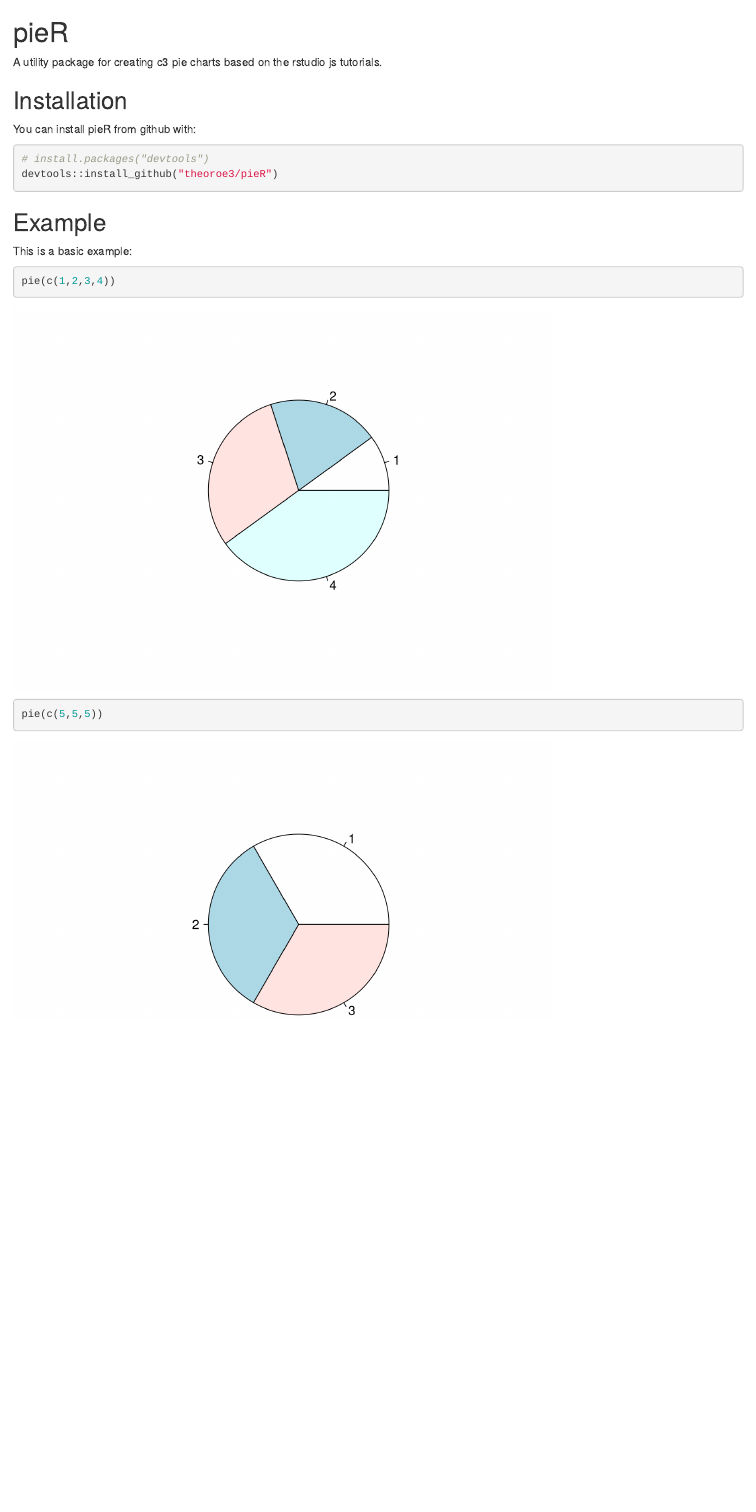
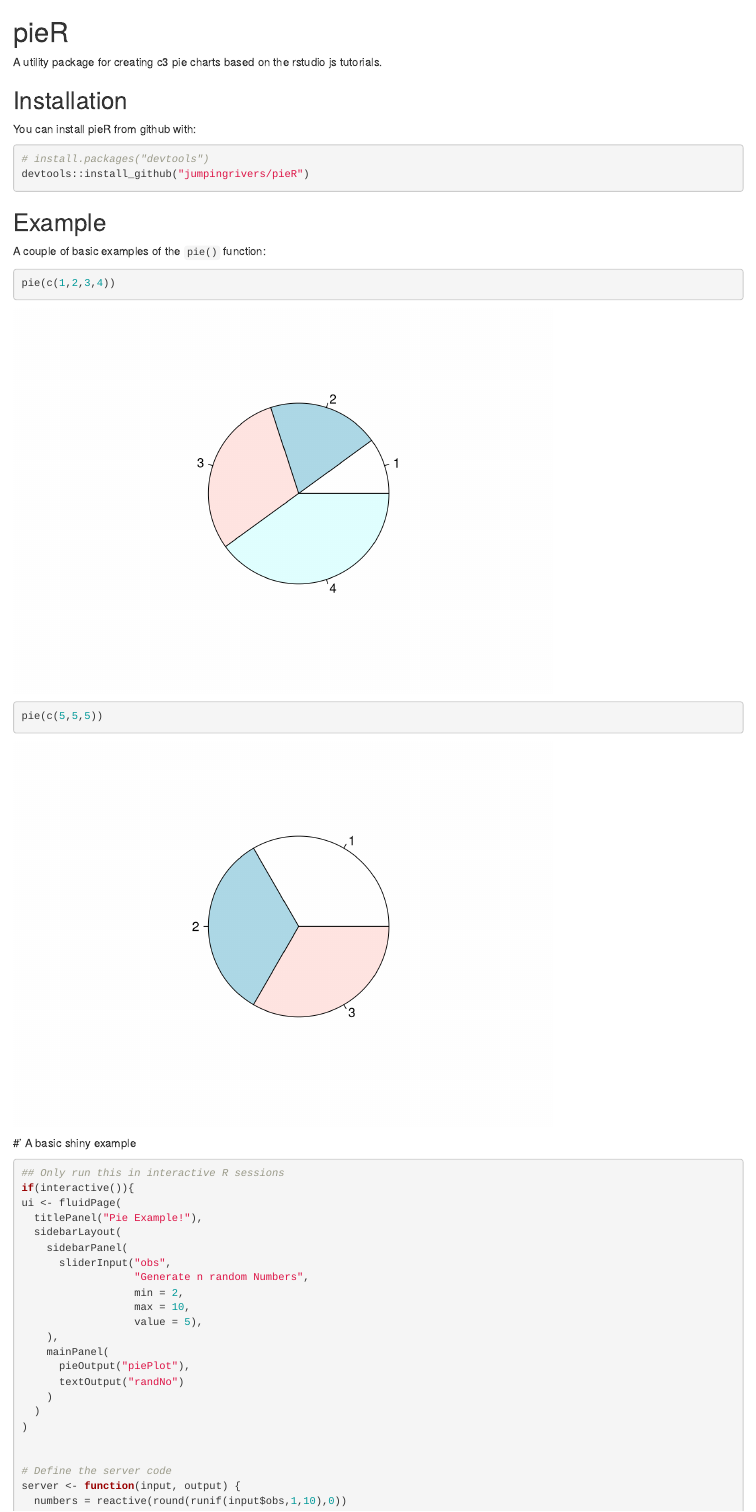
Before and after one commit to jumpingrivers/pieR, an R Markdown document (README.Rmd): the page in a window 1100 px wide, from its top. Rendered offline with R 4.5, knitr and Pandoc, with nearby package versions; badge pictures from the web are left out.

Commit message:
added very basic shiny example to documentation and readme

````diff
--- a/README.Rmd
+++ b/README.Rmd
@@ -10,15 +10,42 @@
 
 ```{r gh-installation, eval = FALSE}
 # install.packages("devtools")
-devtools::install_github("theoroe3/pieR")
+devtools::install_github("jumpingrivers/pieR")
 ```
 
 ## Example
 
-This is a basic example:
+A couple of basic examples of the `pie()` function:
 
 ```{r example}
 pie(c(1,2,3,4))
 
 pie(c(5,5,5))
 ```
+
+#' A basic shiny example
+
+```{r, eval = FALSE}
+## Only run this in interactive R sessions
+if(interactive()){
+ui <- fluidPage(
+  titlePanel("Pie Example!"),
+  sidebarLayout(
+    sidebarPanel(
+      sliderInput("obs",
+                  "Generate n random Numbers",
+                  min = 2,
+                  max = 10,
+                  value = 5),
+    ),
+    mainPanel(
+      pieOutput("piePlot"),
+      textOutput("randNo")
+    )
+  )
+)
+
+
+# Define the server code
+server <- function(input, output) {
+  numbers = reactive(round(runif(input$obs,1,10),0))
````
Also changed, not shown: R/pie.R (+30 -1 lines), README.Rmd (10 more changed lines), 1 other file.
